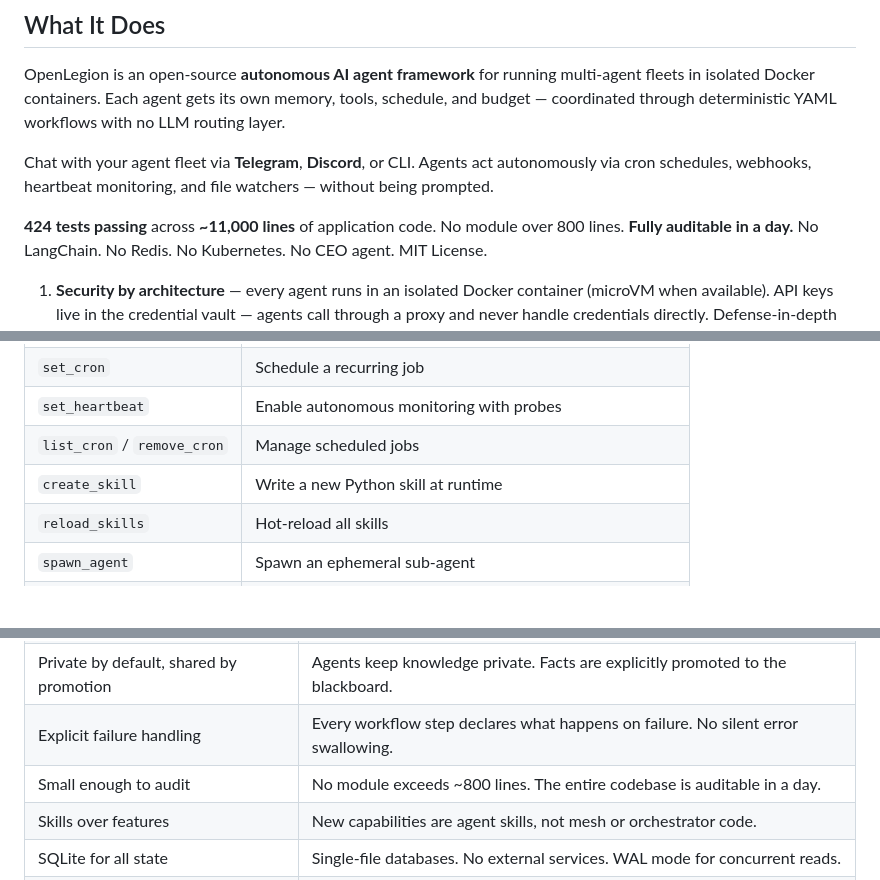
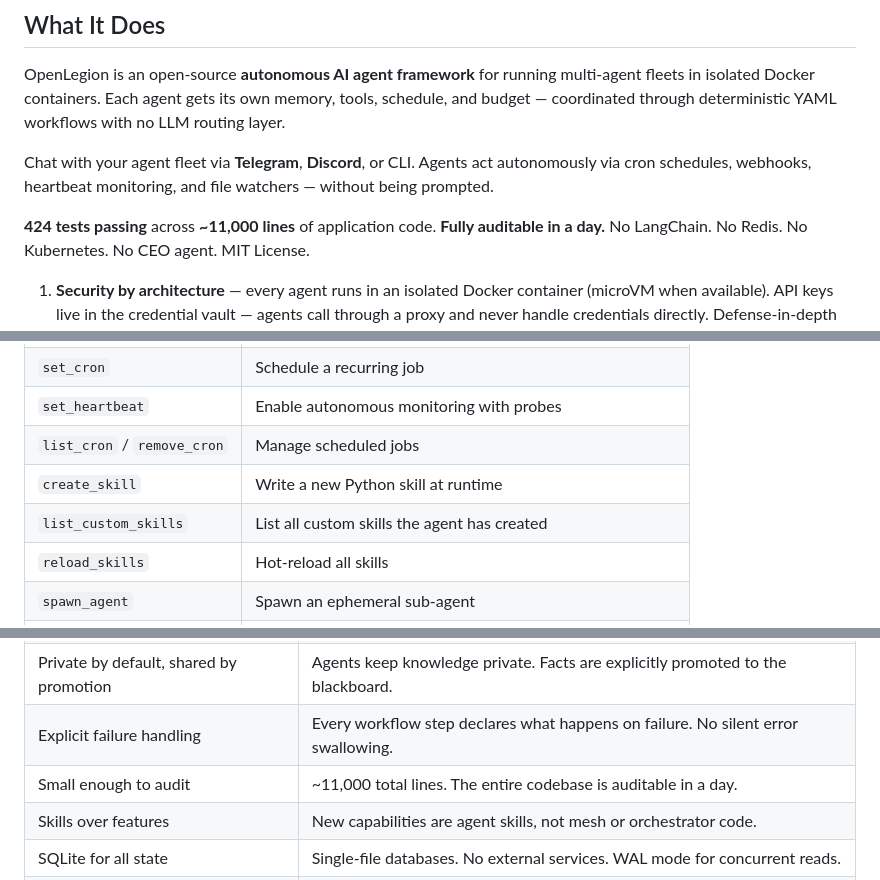
Before and after one commit to openlegion-ai/openlegion, a Markdown page: README.md, 3 parts joined by grey strips. Drawn GitHub-style; blank space fills up the shorter version.

```diff
--- a/README.md
+++ b/README.md
@@ -128,7 +128,7 @@ via cron schedules, webhooks, heartbeat monitoring, and file watchers — withou
 prompted.
 
 **424 tests passing** across **~11,000 lines** of application code.
-No module over 800 lines. **Fully auditable in a day.**
+**Fully auditable in a day.**
 No LangChain. No Redis. No Kubernetes. No CEO agent. MIT License.
 
 1. **Security by architecture** — every agent runs in an isolated Docker container
@@ -378,6 +378,7 @@ searches memory for relevant facts. Executes tool calls in a bounded loop
 | `set_heartbeat` | Enable autonomous monitoring with probes |
 | `list_cron` / `remove_cron` | Manage scheduled jobs |
 | `create_skill` | Write a new Python skill at runtime |
+| `list_custom_skills` | List all custom skills the agent has created |
 | `reload_skills` | Hot-reload all skills |
 | `spawn_agent` | Spawn an ephemeral sub-agent |
 | `read_agent_history` | Read another agent's conversation logs |
@@ -797,7 +798,7 @@ config/
 | The mesh is the only door | No agent has network access except through the mesh. No agent holds credentials. |
 | Private by default, shared by promotion | Agents keep knowledge private. Facts are explicitly promoted to the blackboard. |
 | Explicit failure handling | Every workflow step declares what happens on failure. No silent error swallowing. |
-| Small enough to audit | No module exceeds ~800 lines. The entire codebase is auditable in a day. |
+| Small enough to audit | ~11,000 total lines. The entire codebase is auditable in a day. |
 | Skills over features | New capabilities are agent skills, not mesh or orchestrator code. |
 | SQLite for all state | Single-file databases. No external services. WAL mode for concurrent reads. |
 | Zero vendor lock-in | LiteLLM supports 100+ providers. Markdown workspace files. No proprietary formats. |
```
Also changed, not shown: CONTRIBUTING.md (+49 -88 lines).
